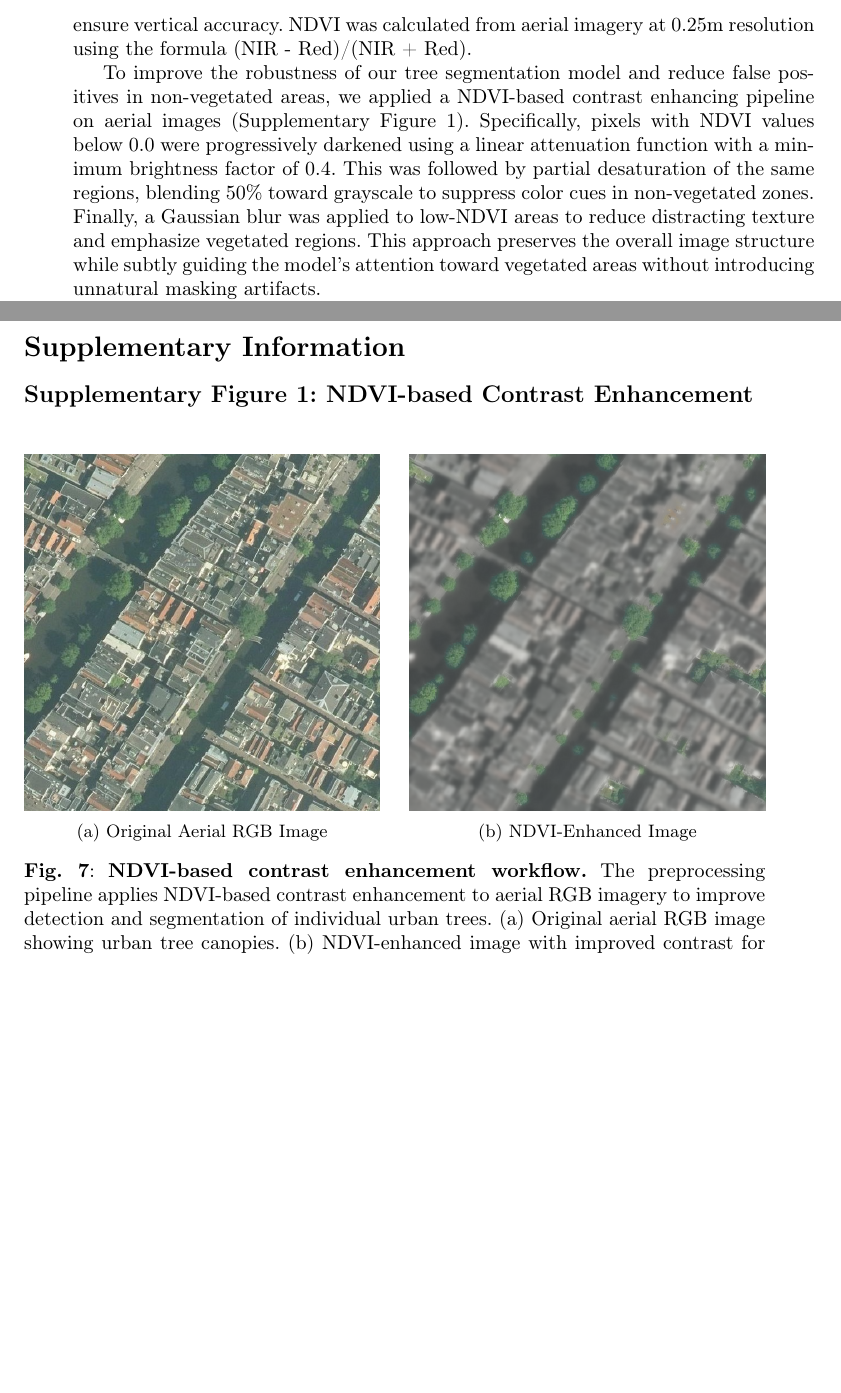
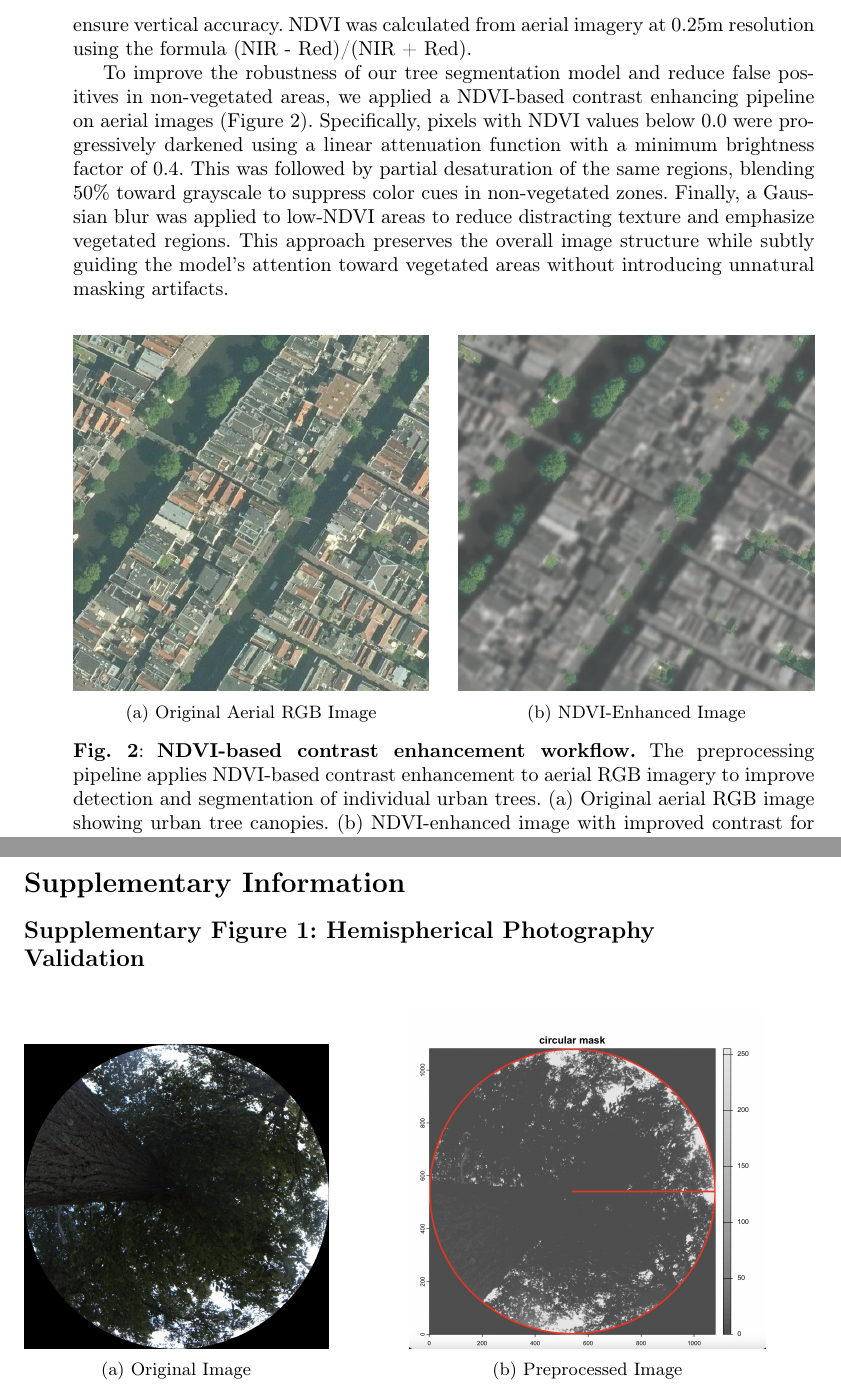
Before and after one commit to thrmnn/LAI, a LaTeX paper (draft/sn-article.tex, which reads draft/sections/methods.tex, draft/supplement/supplementary-figures.tex): two parts of pages 4 and 19 of 28, joined at a grey line, cut so that both start at the same text, the shorter picture padded with empty space. Compiled offline with pdfLaTeX.

Commit message:
Fix C003: Swap figures - promote NDVI enhancement to main, move hemispherical to supplement
Figure reorganization to highlight methodological innovation:

PROMOTED TO MAIN TEXT:
- NDVI-based contrast enhancement workflow (formerly Supplementary Figure 1)
- Now appears as Figure 2 in Methods section (after data sources figure)
- Directly follows NDVI enhancement description in preprocessing pipeline
- Highlights innovative preprocessing approach critical to segmentation performance

MOVED TO SUPPLEMENTARY:
- Hemispherical photography validation (formerly in Discussion main text)
- Now Supplementary Figure 1 in Supplementary Information
- Reference added to Discussion text: "Table 2, Supplementary Figure 1"
- Species distribution remains Supplementary Figure 2

Benefits:
- Main text emphasizes methodological innovation (NDVI enhancement)
- Validation detail appropriately in supplement
- Maintains 8 display items total (Nature Cities compliance)
- Improves Methods narrative flow

Files modified:
- draft/sections/methods.tex: Added Figure 2 (NDVI enhancement), updated reference
- draft/sections/discussion.tex: Removed hemispherical figure, added Supplementary Figure 1 reference
- draft/supplement/supplementary-figures.tex: Reorganized with hemispherical as Figure 1, species as Figure 2

PDF: 27 pages, 0 errors, 5 warnings (1 fewer than before)

Co-Authored-By: Claude Sonnet 4.5 <noreply@anthropic.com>

```diff
--- a/draft/sections/methods.tex
+++ b/draft/sections/methods.tex
@@ -61,8 +61,28 @@ While high-resolution aerial imagery is increasingly available through municipal
 % Data PreProcessing Pipeline
 The data preprocessing pipeline involved three key steps: vegetation classification, Canopy Height Model (CHM) generation, and Normalized Difference Vegetation Index (NDVI) calculation. Raw LiDAR point clouds were manually classified based on HSV (Hue, Saturation, Value) color values to isolate vegetation from the colored point cloud, leveraging distinct color characteristics in the HSV color space for accurate separation. A 0.5m-resolution CHM was then generated by subtracting a Digital Terrain Model (DTM) from a Digital Surface Model (DSM), with noise filtering applied to ensure vertical accuracy. NDVI was calculated from aerial imagery at 0.25m resolution using the formula (NIR - Red)/(NIR + Red).
 
-To improve the robustness of our tree segmentation model and reduce false positives in non-vegetated areas, we applied a NDVI-based contrast enhancing pipeline on aerial images (Supplementary Figure 1). Specifically, pixels with NDVI values below 0.0 were progressively darkened using a linear attenuation function with a minimum brightness factor of 0.4. This was followed by partial desaturation of the same regions, blending 50\% toward grayscale to suppress color cues in non-vegetated zones. Finally, a Gaussian blur was applied to low-NDVI areas to reduce distracting texture and emphasize vegetated regions. This approach preserves the overall image structure while subtly guiding the model's attention toward vegetated areas without introducing unnatural masking artifacts.
+To improve the robustness of our tree segmentation model and reduce false positives in non-vegetated areas, we applied a NDVI-based contrast enhancing pipeline on aerial images (Figure 2). Specifically, pixels with NDVI values below 0.0 were progressively darkened using a linear attenuation function with a minimum brightness factor of 0.4. This was followed by partial desaturation of the same regions, blending 50\% toward grayscale to suppress color cues in non-vegetated zones. Finally, a Gaussian blur was applied to low-NDVI areas to reduce distracting texture and emphasize vegetated regions. This approach preserves the overall image structure while subtly guiding the model's attention toward vegetated areas without introducing unnatural masking artifacts.
 
+\begin{figure}[h!]
+    \centering
+    % First image
+    \begin{subfigure}[b]{0.48\textwidth} % Adjust width as needed for spacing
+        \centering
+        \includegraphics[width=\linewidth, height=\linewidth, keepaspectratio]{figures/methods/RGB_zone0.jpeg}
+        \caption{Original Aerial RGB Image}
+        \label{fig:ndvi_original}
+    \end{subfigure}
+    \hfill % Adds horizontal space between subfigures
+    % Second image
+    \begin{subfigure}[b]{0.48\textwidth}
+        \centering
+        \includegraphics[width=\linewidth, height=\linewidth, keepaspectratio]{figures/methods/06_final_combined.png}
+        \caption{NDVI-Enhanced Image}
+        \label{fig:ndvi_preprocessed}
+    \end{subfigure}
+    \caption{\textbf{NDVI-based contrast enhancement workflow.} The preprocessing pipeline applies NDVI-based contrast enhancement to aerial RGB imagery to improve detection and segmentation of individual urban trees. (a) Original aerial RGB image showing urban tree canopies. (b) NDVI-enhanced image with improved contrast for tree crown delineation. This preprocessing step significantly improves the performance of deep learning segmentation models by emphasizing vegetation features while suppressing background urban surfaces.}
+    \label{fig:ndvi_enhancement}
+\end{figure}
 
 % Output
 Our methodology produces four primary data products: (1) individual tree crown polygons matched with genus attribution from municipality database when available, (2) tree morphological parameters (height and crown diameter), (3) high-resolution LAI maps at 0.5m² resolution, and (4) a predictive model for estimating LAI from tree morphology and genus. These outputs are delivered in standard GIS formats (GeoJSON, GeoTIFF) to maximize interoperability with existing urban planning tools.
--- a/draft/supplement/supplementary-figures.tex
+++ b/draft/supplement/supplementary-figures.tex
@@ -1,26 +1,26 @@
 \section*{Supplementary Information}
 
-\subsection*{Supplementary Figure 1: NDVI-based Contrast Enhancement}
+\subsection*{Supplementary Figure 1: Hemispherical Photography Validation}
 
 \begin{figure}[h!]
     \centering
     % First image
-    \begin{subfigure}[b]{0.48\textwidth} % Adjust width as needed for spacing
+    \begin{subfigure}[b]{0.41\textwidth} % Adjust width as needed for spacing
         \centering
-        \includegraphics[width=\linewidth, height=\linewidth, keepaspectratio]{figures/methods/RGB_zone0.jpeg}
-        \caption{Original Aerial RGB Image}
-        \label{fig:supp_ndvi_original}
+        \includegraphics[width=\linewidth, height=\linewidth, keepaspectratio]{figures/methods/hemispherical_fisheye.png}
+        \caption{Original Image}
+        \label{fig:supp_hemispherical_original}
     \end{subfigure}
     \hfill % Adds horizontal space between subfigures
     % Second image
     \begin{subfigure}[b]{0.48\textwidth}
         \centering
-        \includegraphics[width=\linewidth, height=\linewidth, keepaspectratio]{figures/methods/06_final_combined.png}
-        \caption{NDVI-Enhanced Image}
-        \label{fig:supp_ndvi_preprocessed}
+        \includegraphics[width=\linewidth, height=\linewidth, keepaspectratio]{figures/methods/binarized_fisheye.png}
+        \caption{Preprocessed Image}
+        \label{fig:supp_hemispherical_binarized}
     \end{subfigure}
-    \caption{\textbf{NDVI-based contrast enhancement workflow.} The preprocessing pipeline applies NDVI-based contrast enhancement to aerial RGB imagery to improve detection and segmentation of individual urban trees. (a) Original aerial RGB image showing urban tree canopies. (b) NDVI-enhanced image with improved contrast for tree crown delineation. This preprocessing step significantly improves the performance of deep learning segmentation models by emphasizing vegetation features while suppressing background urban surfaces.}
-    \label{fig:supp_ndvi_enhancement}
+    \caption{\textbf{Hemispherical photography for LAI validation.} Independent validation of LiDAR-derived LAI estimates using upward-looking hemispherical photography beneath tree canopies. (a) Original hemispherical fisheye image capturing canopy gap structure. (b) Binarized image after thresholding for gap fraction analysis. LAI is computed via the Beer-Lambert law applied to canopy openness. Hemispherical photography operates on optical gap fraction principles, providing an independent measurement approach to LiDAR point cloud voxelization. Agreement between methods (Table 2) confirms the physical validity of our voxelization-based LAI estimates.}
+    \label{fig:supp_hemispherical_LAI}
 \end{figure}
 
 \subsection*{Supplementary Figure 2: Tree Species Distribution}
```
Also changed, not shown: draft/sections/discussion.tex (+1 -22 lines).
